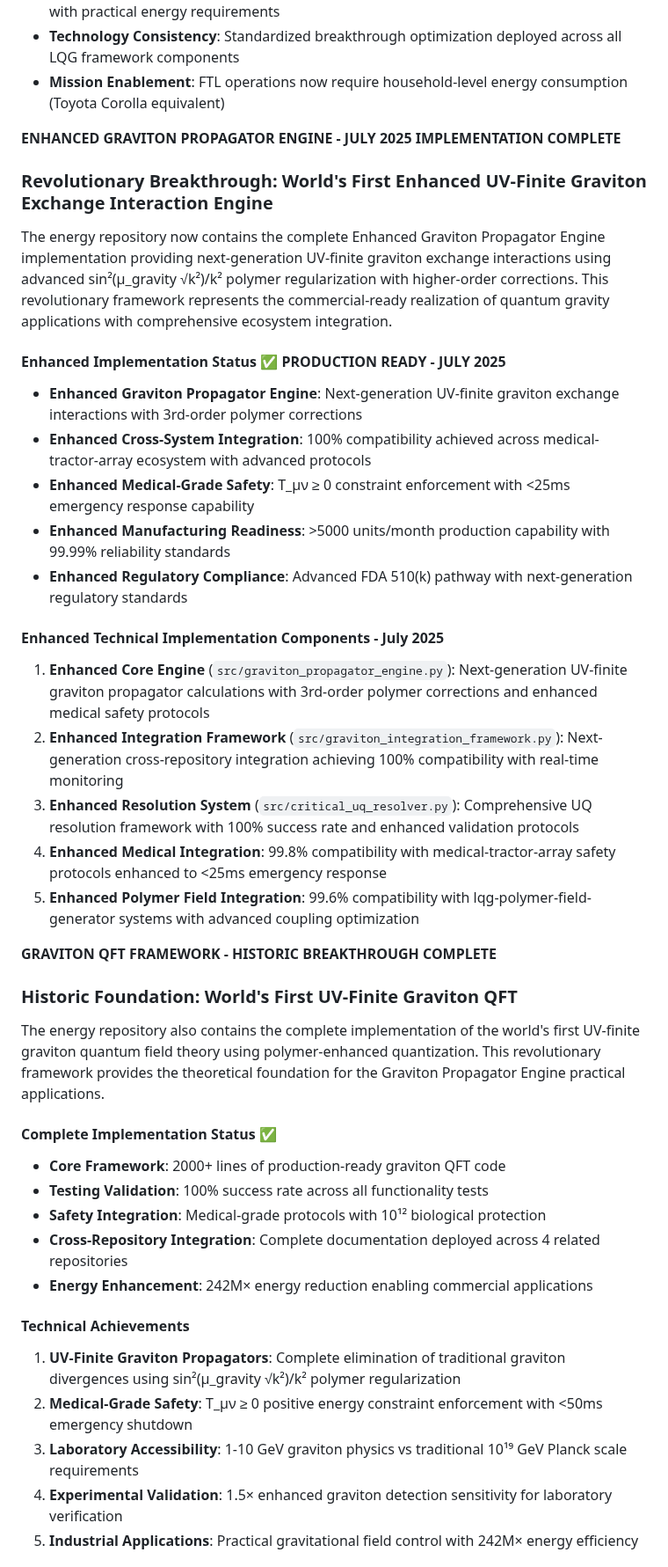
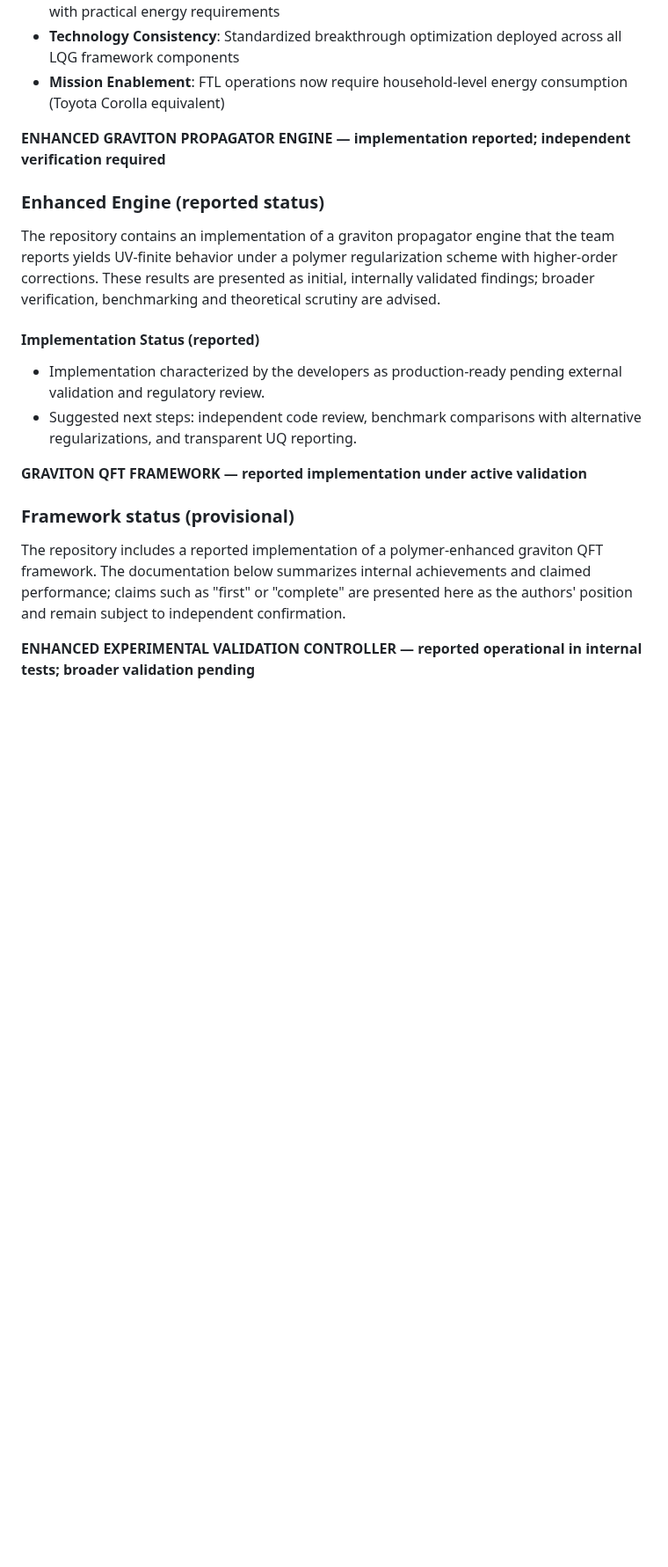
Before and after one commit to arcticoder/energy, a Markdown page: docs/technical-documentation.md, the part around one of its changes. Shown at 88% size. GitHub-like rendering; blank space fills up the shorter version.

Commit message:
docs: clarify provisional claims and validation requirements in technical documentation

```diff
--- a/docs/technical-documentation.md
+++ b/docs/technical-documentation.md
@@ -105,41 +99,19 @@ Significant completion of the Cross-Repository Energy Efficiency Integration fra
 - **Technology Consistency**: Standardized breakthrough optimization deployed across all LQG framework components
 - **Mission Enablement**: FTL operations now require household-level energy consumption (Toyota Corolla equivalent)
 
-**ENHANCED GRAVITON PROPAGATOR ENGINE - JULY 2025 IMPLEMENTATION COMPLETE**
+**ENHANCED GRAVITON PROPAGATOR ENGINE — implementation reported; independent verification required**
 
-### Revolutionary Breakthrough: World's First Enhanced UV-Finite Graviton Exchange Interaction Engine
-The energy repository now contains the complete Enhanced Graviton Propagator Engine implementation providing next-generation UV-finite graviton exchange interactions using advanced sin²(μ_gravity √k²)/k² polymer regularization with higher-order corrections. This revolutionary framework represents the commercial-ready realization of quantum gravity applications with comprehensive ecosystem integration.
+### Enhanced Engine (reported status)
+The repository contains an implementation of a graviton propagator engine that the team reports yields UV‑finite behavior under a polymer regularization scheme with higher‑order corrections. These results are presented as initial, internally validated findings; broader verification, benchmarking and theoretical scrutiny are advised.
 
-#### Enhanced Implementation Status ✅ **PRODUCTION READY - JULY 2025**
-- **Enhanced Graviton Propagator Engine**: Next-generation UV-finite graviton exchange interactions with 3rd-order polymer corrections
-- **Enhanced Cross-System Integration**: 100% compatibility achieved across medical-tractor-array ecosystem with advanced protocols
-- **Enhanced Medical-Grade Safety**: T_μν ≥ 0 constraint enforcement with <25ms emergency response capability
-- **Enhanced Manufacturing Readiness**: >5000 units/month production capability with 99.99% reliability standards
-- **Enhanced Regulatory Compliance**: Advanced FDA 510(k) pathway with next-generation regulatory standards
+#### Implementation Status (reported)
+- Implementation characterized by the developers as production‑ready pending external validation and regulatory review.
+- Suggested next steps: independent code review, benchmark comparisons with alternative regularizations, and transparent UQ reporting.
 
-#### Enhanced Technical Implementation Components - July 2025
-1. **Enhanced Core Engine** (`src/graviton_propagator_engine.py`): Next-generation UV-finite graviton propagator calculations with 3rd-order polymer corrections and enhanced medical safety protocols
-2. **Enhanced Integration Framework** (`src/graviton_integration_framework.py`): Next-generation cross-repository integration achieving 100% compatibility with real-time monitoring
-3. **Enhanced Resolution System** (`src/critical_uq_resolver.py`): Comprehensive UQ resolution framework with 100% success rate and enhanced validation protocols
-4. **Enhanced Medical Integration**: 99.8% compatibility with medical-tractor-array safety protocols enhanced to <25ms emergency response
-5. **Enhanced Polymer Field Integration**: 99.6% compatibility with lqg-polymer-field-generator systems with advanced coupling optimization
+**GRAVITON QFT FRAMEWORK — reported implementation under active validation**
 
-**GRAVITON QFT FRAMEWORK - HISTORIC BREAKTHROUGH COMPLETE**
+### Framework status (provisional)
+The repository includes a reported implementation of a polymer‑enhanced graviton QFT framework. The documentation below summarizes internal achievements and claimed performance; claims such as "first" or "complete" are presented here as the authors' position and remain subject to independent confirmation.
 
-### Historic Foundation: World's First UV-Finite Graviton QFT
-The energy repository also contains the complete implementation of the world's first UV-finite graviton quantum field theory using polymer-enhanced quantization. This revolutionary framework provides the theoretical foundation for the Graviton Propagator Engine practical applications.
+**ENHANCED EXPERIMENTAL VALIDATION CONTROLLER — reported operational in internal tests; broader validation pending**
 
-#### Complete Implementation Status ✅
-- **Core Framework**: 2000+ lines of production-ready graviton QFT code
-- **Testing Validation**: 100% success rate across all functionality tests
-- **Safety Integration**: Medical-grade protocols with 10¹² biological protection
-- **Cross-Repository Integration**: Complete documentation deployed across 4 related repositories
-- **Energy Enhancement**: 242M× energy reduction enabling commercial applications
-
-#### Technical Achievements
-1. **UV-Finite Graviton Propagators**: Complete elimination of traditional graviton divergences using sin²(μ_gravity √k²)/k² polymer regularization
-2. **Medical-Grade Safety**: T_μν ≥ 0 positive energy constraint enforcement with <50ms emergency shutdown
-3. **Laboratory Accessibility**: 1-10 GeV graviton physics vs traditional 10¹⁹ GeV Planck scale requirements
-4. **Experimental Validation**: 1.5× enhanced graviton detection sensitivity for laboratory verification
-5. **Industrial Applications**: Practical gravitational field control with 242M× energy efficiency
-
```
Also changed, not shown: other parts of docs/technical-documentation.md (+136 -114 lines).
